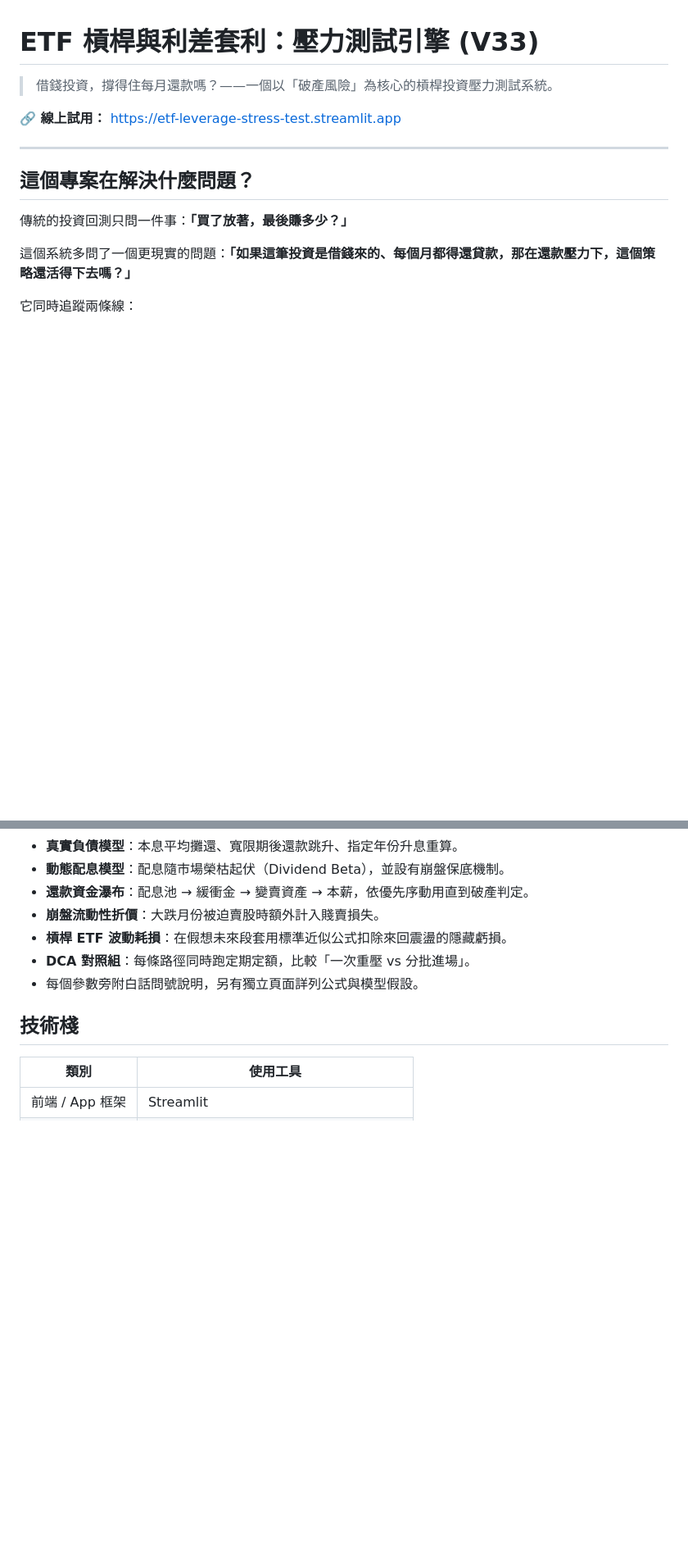
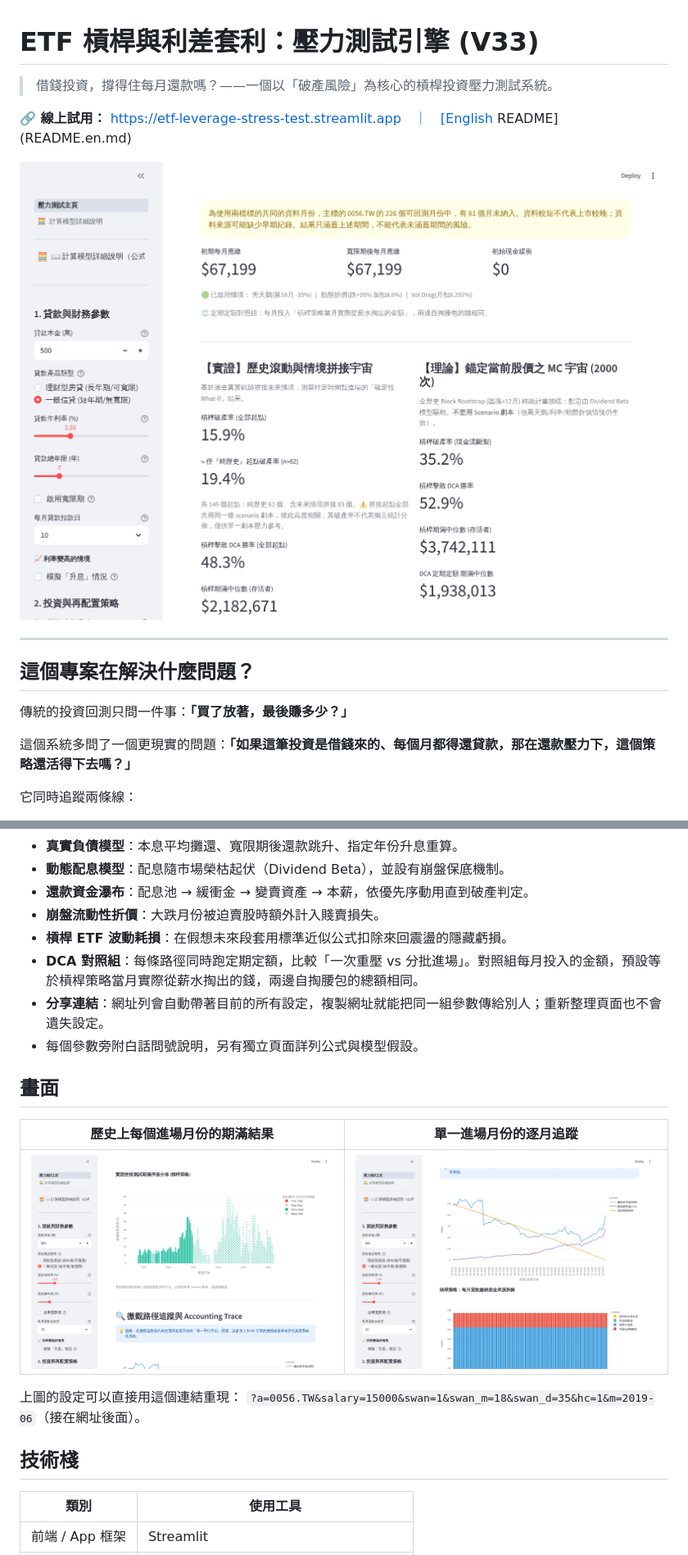
Before and after one commit to Wayweiwayne/ETF-Leverage-Stress-Test, a Markdown page: README.md, 2 parts joined by grey strips. Shown at 82% size. Drawn GitHub-style; pictures changed too: docs/images/ledger-trace.png (added), docs/images/overview.png (added), docs/images/rolling-history.png (added); blank space fills up the shorter version.

Commit message:
Add CI workflow, English README, screenshots and project layout docs
Co-Authored-By: Claude Fable 5.2 <noreply@anthropic.com>
Claude-Session: https://claude.ai/code/session_01CintocfKHNCtdKQJB2AfRi

```diff
--- a/README.md
+++ b/README.md
@@ -2,7 +2,9 @@
 
 > 借錢投資，撐得住每月還款嗎？——一個以「破產風險」為核心的槓桿投資壓力測試系統。
 
-**🔗 線上試用：** https://etf-leverage-stress-test.streamlit.app
+**🔗 線上試用：** https://etf-leverage-stress-test.streamlit.app　｜　[English README](README.en.md)
+
+![主畫面：貸款參數、每月應繳金額，以及歷史滾動與蒙地卡羅兩個引擎的破產率](docs/images/overview.png)
 
 ---
 
@@ -29,8 +31,18 @@
 - **還款資金瀑布**：配息池 → 緩衝金 → 變賣資產 → 本薪，依優先序動用直到破產判定。
 - **崩盤流動性折價**：大跌月份被迫賣股時額外計入賤賣損失。
 - **槓桿 ETF 波動耗損**：在假想未來段套用標準近似公式扣除來回震盪的隱藏虧損。
-- **DCA 對照組**：每條路徑同時跑定期定額，比較「一次重壓 vs 分批進場」。
+- **DCA 對照組**：每條路徑同時跑定期定額，比較「一次重壓 vs 分批進場」。對照組每月投入的金額，預設等於槓桿策略當月實際從薪水掏出的錢，兩邊自掏腰包的總額相同。
+- **分享連結**：網址列會自動帶著目前的所有設定，複製網址就能把同一組參數傳給別人；重新整理頁面也不會遺失設定。
 - 每個參數旁附白話問號說明，另有獨立頁面詳列公式與模型假設。
+
+## 畫面
+
+| 歷史上每個進場月份的期滿結果 | 單一進場月份的逐月追蹤 |
+|---|---|
+| ![每個進場月份的期滿淨值長條圖，紅色為破產、斜線為拼接未來情境](docs/images/rolling-history.png) | ![資產淨值、DCA 對照組與貸款餘額的逐月走勢，以及每月還款的資金來源拆解](docs/images/ledger-trace.png) |
+
+上圖的設定可以直接用這個連結重現：
+`?a=0056.TW&salary=15000&swan=1&swan_m=18&swan_d=35&hc=1&m=2019-06`（接在網址後面）。
 
 ## 技術棧
 
```
Also changed, not shown: other parts of README.md (+33 -0 lines), DATA_NOTES.md (+1 -1 lines), README.en.md (added, +110 -0 lines), 1 other file.
